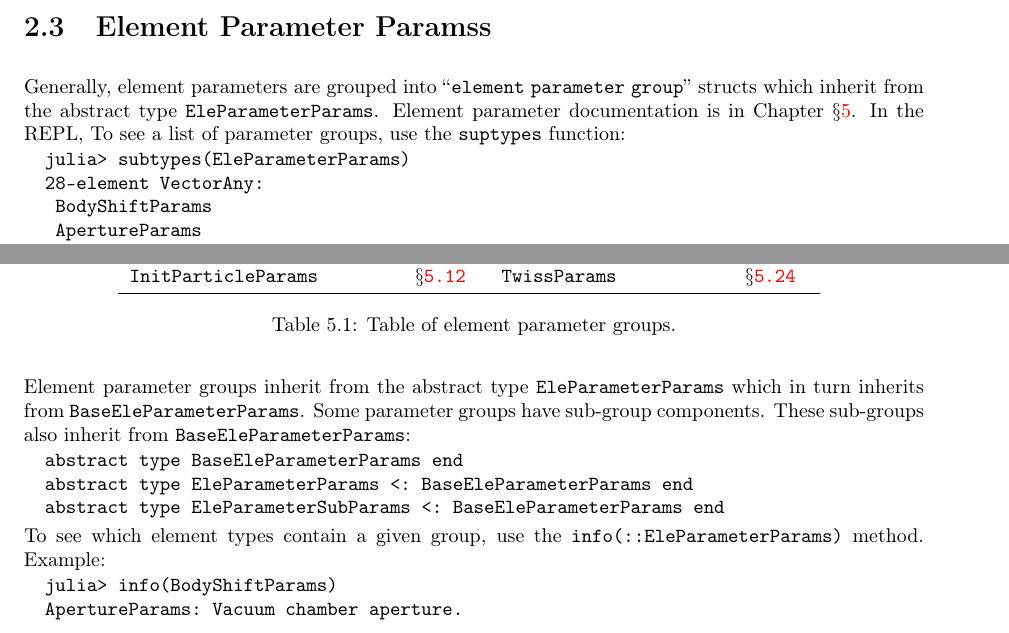
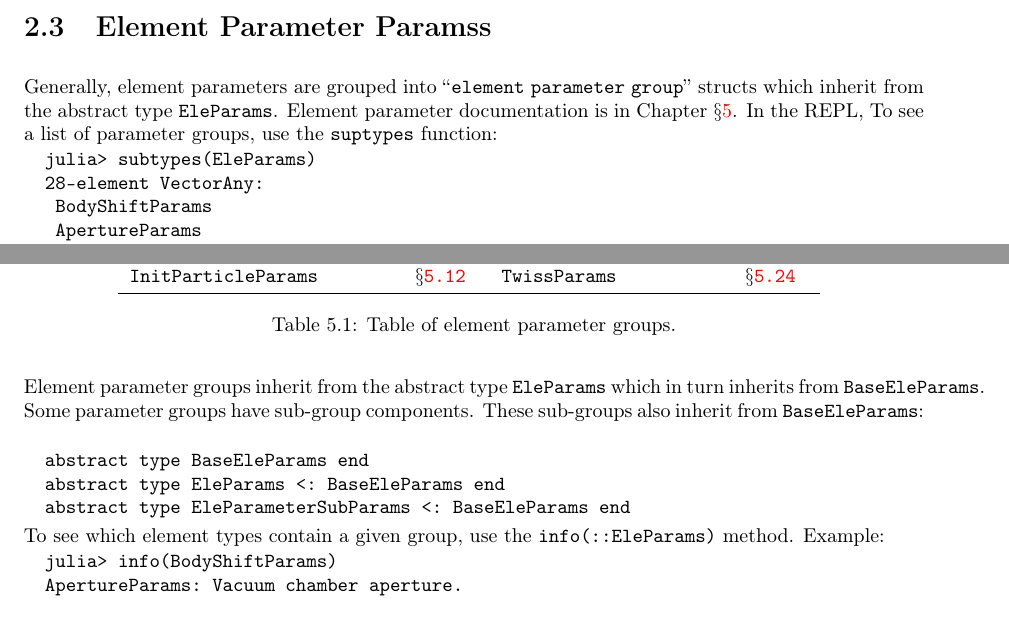
Before and after one commit to bmad-sim/AcceleratorLattice.jl, a LaTeX book (manual/AcceleratorLattice.tex, which reads manual/ele-anatomy.tex, manual/ele-param-groups.tex): two parts of pages 20 and 47 of 130, joined at a grey line, cut so that both start at the same text. Compiled offline with pdfLaTeX.

Commit message:
Changed name EleParameterParams -> EleParams. (#177)

```diff
--- a/manual/ele-anatomy.tex
+++ b/manual/ele-anatomy.tex
@@ -63,11 +63,11 @@ Example:
 \label{s:ele.groups}
 
 Generally, element parameters are grouped into ``\vn{element} \vn{parameter} \vn{group}''
-structs which inherit from the abstract type \vn{EleParameterParams}.
+structs which inherit from the abstract type \vn{EleParams}.
 Element parameter documentation is in Chapter~\sref{c:ele.groups}. In the REPL,
 To see a list of parameter groups, use the \vn{suptypes} function:
 \begin{example}
-  julia> subtypes(EleParameterParams)
+  julia> subtypes(EleParams)
   28-element Vector{Any}:
    BodyShiftParams
    ApertureParams
--- a/manual/ele-param-groups.tex
+++ b/manual/ele-param-groups.tex
@@ -31,17 +31,17 @@ The parmeter groups are:
 \label{t:ele.param.g}
 \end{table}
 
-Element parameter groups inherit from the abstract type \vn{EleParameterParams} which
-in turn inherits from \vn{BaseEleParameterParams}. Some
+Element parameter groups inherit from the abstract type \vn{EleParams} which
+in turn inherits from \vn{BaseEleParams}. Some
 parameter groups have sub-group components.
-These sub-groups also inherit from \vn{BaseEleParameterParams}:
+These sub-groups also inherit from \vn{BaseEleParams}:
 \begin{example}
-  abstract type BaseEleParameterParams end
-  abstract type EleParameterParams <: BaseEleParameterParams end
-  abstract type EleParameterSubParams <: BaseEleParameterParams end
+  abstract type BaseEleParams end
+  abstract type EleParams <: BaseEleParams end
+  abstract type EleParameterSubParams <: BaseEleParams end
 \end{example}
 
-To see which element types contain a given group, use the \vn{info(::EleParameterParams)}
+To see which element types contain a given group, use the \vn{info(::EleParams)}
 method. Example:
 \begin{example}
   julia> info(BodyShiftParams)
```
Also changed, not shown: manual/enums.tex (+1 -1 lines), manual/ele-anatomy.tex (2 more changed lines), 10 other files.
